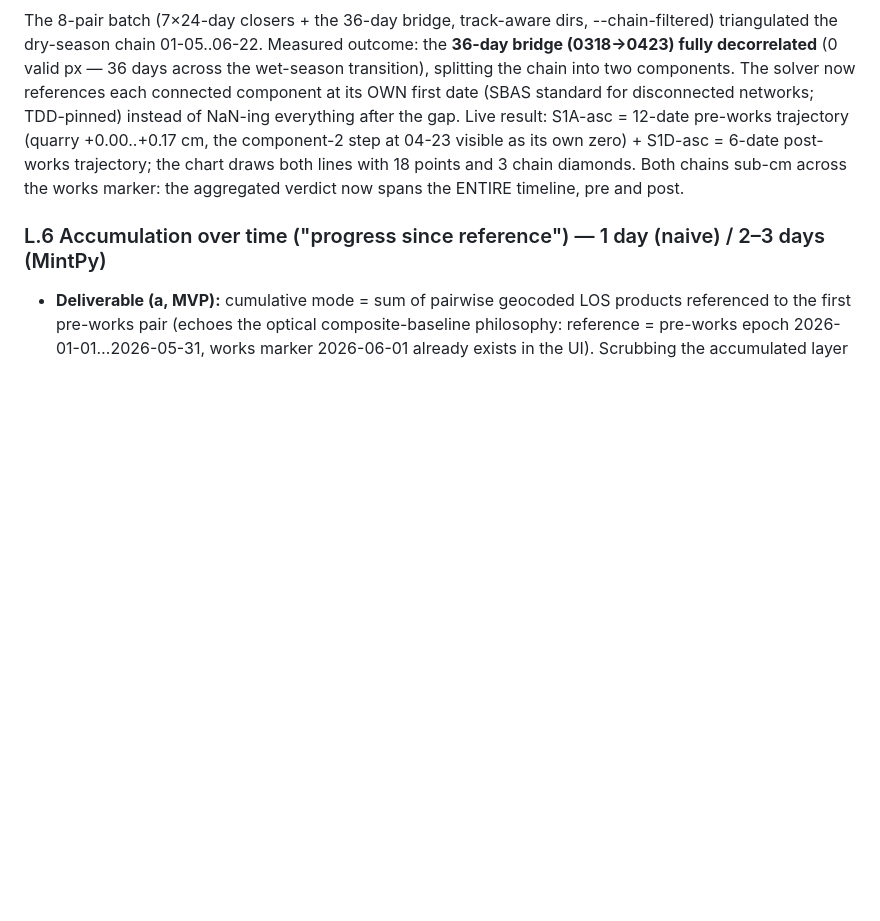
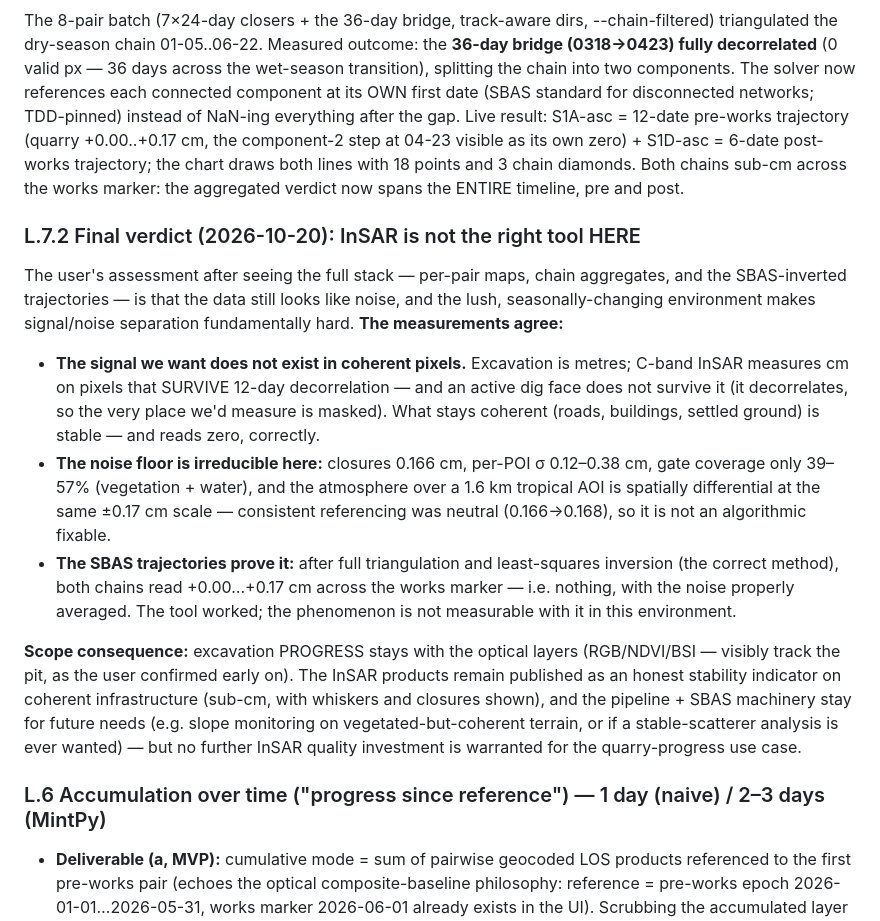
Before and after one commit to Hemofektik/mirarsetena, a Markdown page: docs/INSAR-PLAN.md, the part around the change. Drawn GitHub-style; blank space fills up the shorter version.

Commit message:
docs(insar): L.7.2 final verdict — InSAR not suitable for this use case
Records the user's assessment (2026-10-20) and the measurements that
support it: the wanted signal (metre-scale excavation) cannot survive
in coherent pixels (active digs decorrelate), the noise floor is
irreducible here (closures 0.166 cm, gate 39-57%, differential
atmosphere at the same scale, consistent referencing neutral), and the
correctly-inverted SBAS trajectories read zero across the works marker.
Scope consequence: optical layers own excavation progress; InSAR stays
published as an honest sub-cm stability indicator; no further InSAR
quality investment for the quarry-progress use case.

Co-authored-by: Copilot <223556219+Copilot@users.noreply.github.com>

```diff
--- a/docs/INSAR-PLAN.md
+++ b/docs/INSAR-PLAN.md
@@ -373,6 +373,39 @@ cm, the component-2 step at 04-23 visible as its own zero) + S1D-asc =
 and 3 chain diamonds. Both chains sub-cm across the works marker: the
 aggregated verdict now spans the ENTIRE timeline, pre and post.
 
+### L.7.2 Final verdict (2026-10-20): InSAR is not the right tool HERE
+
+The user's assessment after seeing the full stack — per-pair maps, chain
+aggregates, and the SBAS-inverted trajectories — is that the data still
+looks like noise, and the lush, seasonally-changing environment makes
+signal/noise separation fundamentally hard. **The measurements agree:**
+
+- **The signal we want does not exist in coherent pixels.** Excavation
+  is metres; C-band InSAR measures cm on pixels that SURVIVE 12-day
+  decorrelation — and an active dig face does not survive it (it
+  decorrelates, so the very place we'd measure is masked). What stays
+  coherent (roads, buildings, settled ground) is stable — and reads
+  zero, correctly.
+- **The noise floor is irreducible here:** closures 0.166 cm, per-POI
+  σ 0.12–0.38 cm, gate coverage only 39–57% (vegetation + water), and
+  the atmosphere over a 1.6 km tropical AOI is spatially differential
+  at the same ±0.17 cm scale — consistent referencing was neutral
+  (0.166→0.168), so it is not an algorithmic fixable.
+- **The SBAS trajectories prove it:** after full triangulation and
+  least-squares inversion (the correct method), both chains read
+  +0.00…+0.17 cm across the works marker — i.e. nothing, with the
+  noise properly averaged. The tool worked; the phenomenon is not
+  measurable with it in this environment.
+
+**Scope consequence:** excavation PROGRESS stays with the optical layers
+(RGB/NDVI/BSI — visibly track the pit, as the user confirmed early on).
+The InSAR products remain published as an honest stability indicator on
+coherent infrastructure (sub-cm, with whiskers and closures shown), and
+the pipeline + SBAS machinery stay for future needs (e.g. slope
+monitoring on vegetated-but-coherent terrain, or if a stable-scatterer
+analysis is ever wanted) — but no further InSAR quality investment is
+warranted for the quarry-progress use case.
+
 ### L.6 Accumulation over time ("progress since reference") — 1 day (naive) / 2–3 days (MintPy)
 - **Deliverable (a, MVP):** cumulative mode = sum of pairwise geocoded LOS
   products referenced to the first pre-works pair (echoes the optical
```
